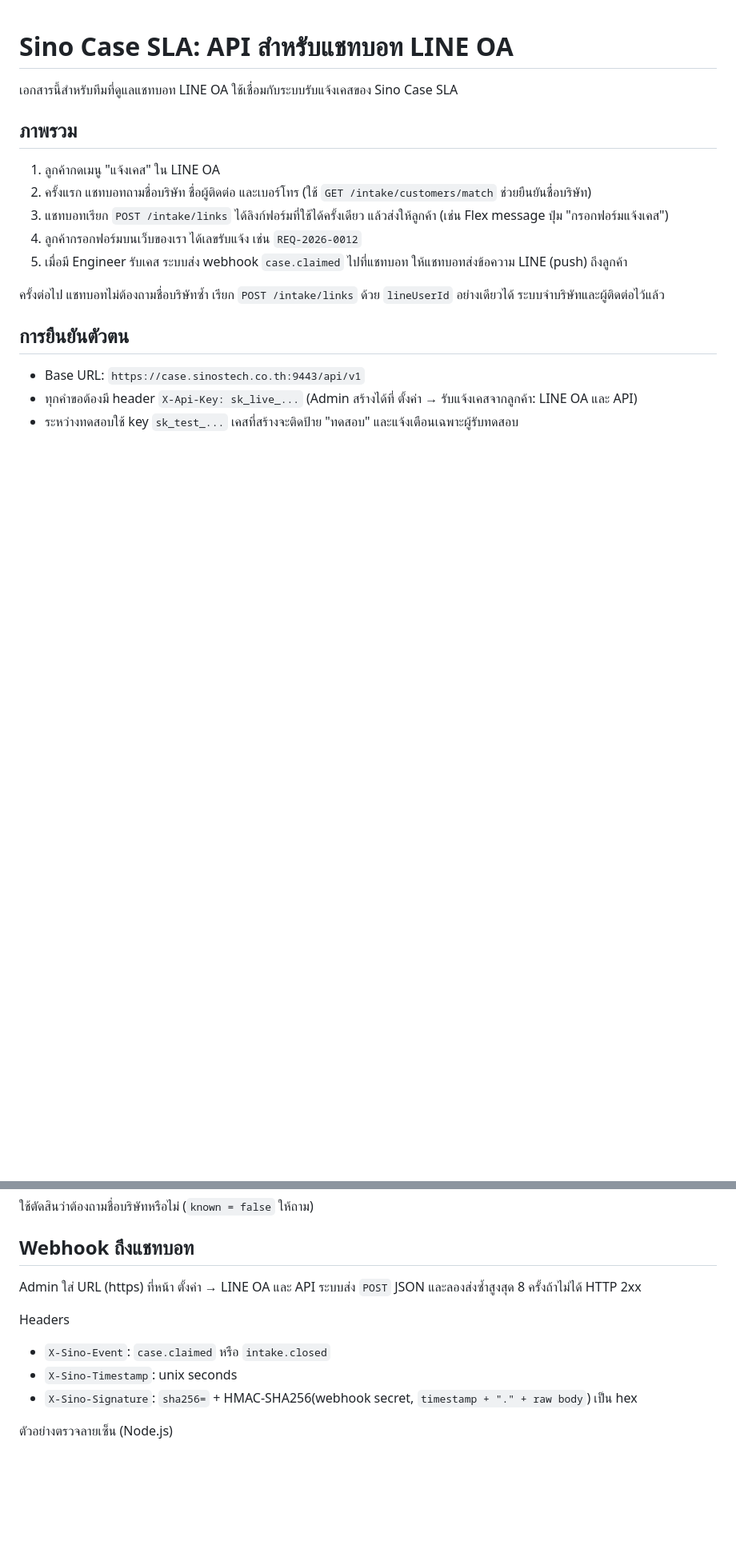
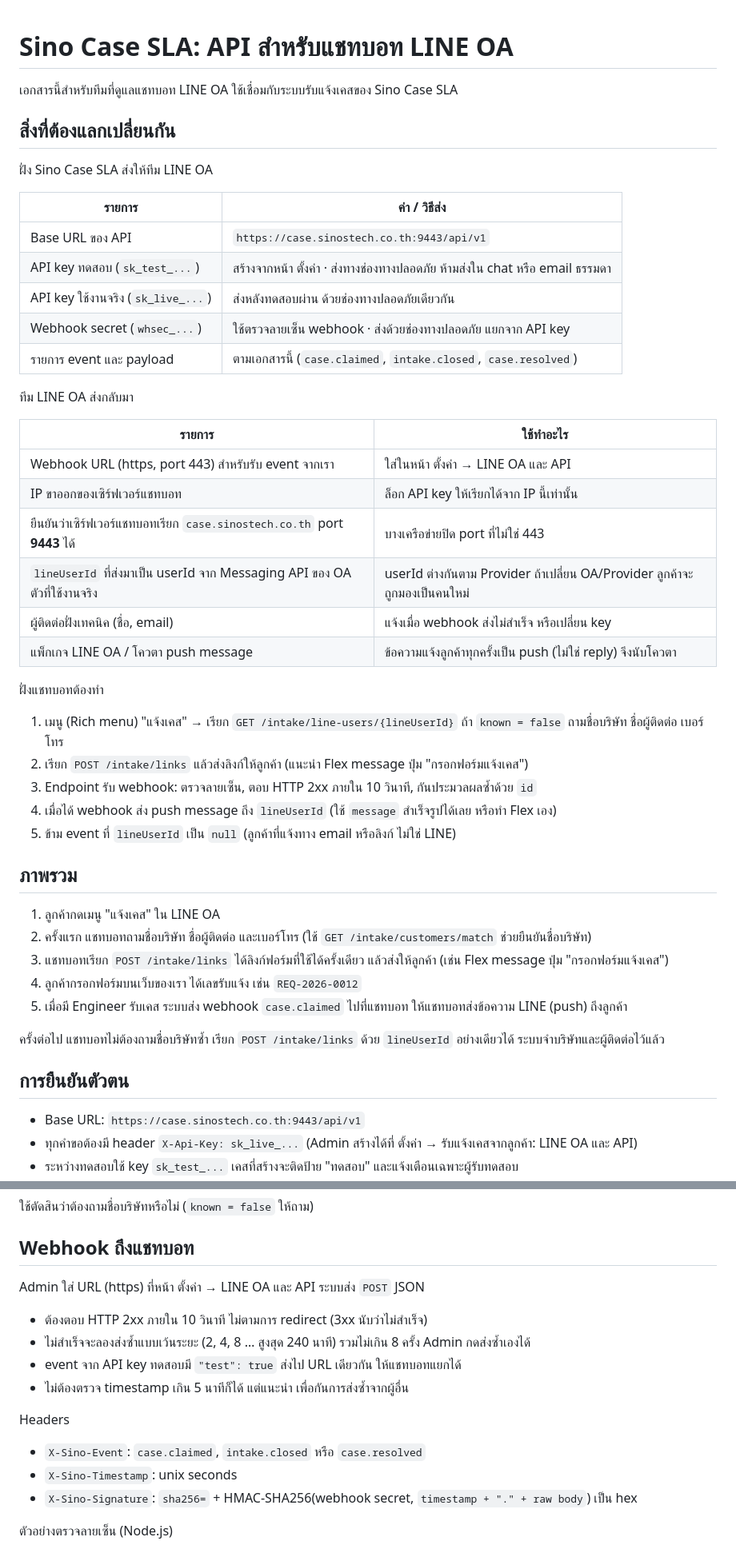
Before and after one commit to chaiwattee/sino-case-overdue, a Markdown page: docs/intake-api.md, 2 parts joined by grey strips. Shown at 80% size. GitHub-like rendering; blank space fills up the shorter version.

Commit message:
LINE OA API doc: handoff checklist, case.resolved event, webhook delivery rules
Co-Authored-By: Claude Opus 5.5 <noreply@anthropic.com>
Claude-Session: https://claude.ai/code/session_01Y3w4HU77bqdmZiTPt3mFN4

```diff
--- a/docs/intake-api.md
+++ b/docs/intake-api.md
@@ -1,6 +1,37 @@
 # Sino Case SLA: API สำหรับแชทบอท LINE OA
 
 เอกสารนี้สำหรับทีมที่ดูแลแชทบอท LINE OA ใช้เชื่อมกับระบบรับแจ้งเคสของ Sino Case SLA
+
+## สิ่งที่ต้องแลกเปลี่ยนกัน
+
+ฝั่ง Sino Case SLA ส่งให้ทีม LINE OA
+
+| รายการ | ค่า / วิธีส่ง |
+|---|---|
+| Base URL ของ API | `https://case.sinostech.co.th:9443/api/v1` |
+| API key ทดสอบ (`sk_test_...`) | สร้างจากหน้า ตั้งค่า · ส่งทางช่องทางปลอดภัย ห้ามส่งใน chat หรือ email ธรรมดา |
+| API key ใช้งานจริง (`sk_live_...`) | ส่งหลังทดสอบผ่าน ด้วยช่องทางปลอดภัยเดียวกัน |
+| Webhook secret (`whsec_...`) | ใช้ตรวจลายเซ็น webhook · ส่งด้วยช่องทางปลอดภัย แยกจาก API key |
+| รายการ event และ payload | ตามเอกสารนี้ (`case.claimed`, `intake.closed`, `case.resolved`) |
+
+ทีม LINE OA ส่งกลับมา
+
+| รายการ | ใช้ทำอะไร |
+|---|---|
+| Webhook URL (https, port 443) สำหรับรับ event จากเรา | ใส่ในหน้า ตั้งค่า → LINE OA และ API |
+| IP ขาออกของเซิร์ฟเวอร์แชทบอท | ล็อก API key ให้เรียกได้จาก IP นี้เท่านั้น |
+| ยืนยันว่าเซิร์ฟเวอร์แชทบอทเรียก `case.sinostech.co.th` port **9443** ได้ | บางเครือข่ายปิด port ที่ไม่ใช่ 443 |
+| `lineUserId` ที่ส่งมาเป็น userId จาก Messaging API ของ OA ตัวที่ใช้งานจริง | userId ต่างกันตาม Provider ถ้าเปลี่ยน OA/Provider ลูกค้าจะถูกมองเป็นคนใหม่ |
+| ผู้ติดต่อฝั่งเทคนิค (ชื่อ, email) | แจ้งเมื่อ webhook ส่งไม่สำเร็จ หรือเปลี่ยน key |
+| แพ็กเกจ LINE OA / โควตา push message | ข้อความแจ้งลูกค้าทุกครั้งเป็น push (ไม่ใช่ reply) จึงนับโควตา |
+
+ฝั่งแชทบอทต้องทำ
+
+1. เมนู (Rich menu) "แจ้งเคส" → เรียก `GET /intake/line-users/{lineUserId}` ถ้า `known = false` ถามชื่อบริษัท ชื่อผู้ติดต่อ เบอร์โทร
+2. เรียก `POST /intake/links` แล้วส่งลิงก์ให้ลูกค้า (แนะนำ Flex message ปุ่ม "กรอกฟอร์มแจ้งเคส")
+3. Endpoint รับ webhook: ตรวจลายเซ็น, ตอบ HTTP 2xx ภายใน 10 วินาที, กันประมวลผลซ้ำด้วย `id`
+4. เมื่อได้ webhook ส่ง push message ถึง `lineUserId` (ใช้ `message` สำเร็จรูปได้เลย หรือทำ Flex เอง)
+5. ข้าม event ที่ `lineUserId` เป็น `null` (ลูกค้าที่แจ้งทาง email หรือลิงก์ ไม่ใช่ LINE)
 
 ## ภาพรวม
 
@@ -76,10 +107,15 @@ Content-Type: application/json
 
 ## Webhook ถึงแชทบอท
 
-Admin ใส่ URL (https) ที่หน้า ตั้งค่า → LINE OA และ API ระบบส่ง `POST` JSON และลองส่งซ้ำสูงสุด 8 ครั้งถ้าไม่ได้ HTTP 2xx
+Admin ใส่ URL (https) ที่หน้า ตั้งค่า → LINE OA และ API ระบบส่ง `POST` JSON
+
+- ต้องตอบ HTTP 2xx ภายใน 10 วินาที ไม่ตามการ redirect (3xx นับว่าไม่สำเร็จ)
+- ไม่สำเร็จจะลองส่งซ้ำแบบเว้นระยะ (2, 4, 8 … สูงสุด 240 นาที) รวมไม่เกิน 8 ครั้ง Admin กดส่งซ้ำเองได้
+- event จาก API key ทดสอบมี `"test": true` ส่งไป URL เดียวกัน ให้แชทบอทแยกได้
+- ไม่ต้องตรวจ timestamp เกิน 5 นาทีก็ได้ แต่แนะนำ เพื่อกันการส่งซ้ำจากผู้อื่น
 
 Headers
-- `X-Sino-Event`: `case.claimed` หรือ `intake.closed`
+- `X-Sino-Event`: `case.claimed`, `intake.closed` หรือ `case.resolved`
 - `X-Sino-Timestamp`: unix seconds
 - `X-Sino-Signature`: `sha256=` + HMAC-SHA256(webhook secret, `timestamp + "." + raw body`) เป็น hex
 
```
Also changed, not shown: other parts of docs/intake-api.md (+26 -1 lines).
